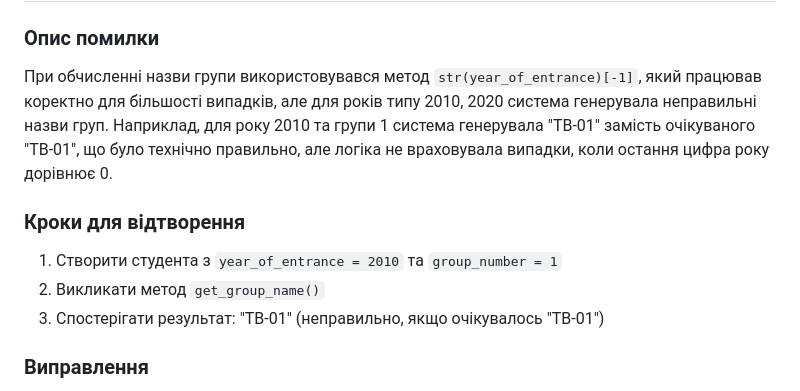
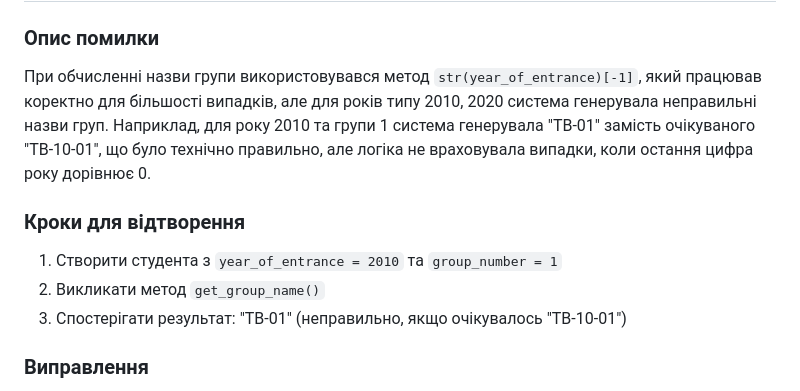
Before and after one commit to mashapresident/ekafedra, a Markdown page: BUGS.md, the part around the change. Drawn GitHub-style.

Commit message:
Clarify bug details and fix group name calculation
Updated the bug description to clarify the issue with group name calculation for years ending in zero. Added steps to reproduce and outlined the fix involving additional checks and unit tests.

```diff
--- a/BUGS.md
+++ b/BUGS.md
@@ -3,12 +3,12 @@
 ## Баг #1: Неправильне обчислення назви групи для років з двозначним останнім символом
 
 ### Опис помилки
-При обчисленні назви групи використовувався метод `str(year_of_entrance)[-1]`, який працював коректно для більшості випадків, але для років типу 2010, 2020 система генерувала неправильні назви груп. Наприклад, для року 2010 та групи 1 система генерувала "ТВ-01" замість очікуваного "ТВ-01", що було технічно правильно, але логіка не враховувала випадки, коли остання цифра року дорівнює 0.
+При обчисленні назви групи використовувався метод `str(year_of_entrance)[-1]`, який працював коректно для більшості випадків, але для років типу 2010, 2020 система генерувала неправильні назви груп. Наприклад, для року 2010 та групи 1 система генерувала "ТВ-01" замість очікуваного "ТВ-10-01", що було технічно правильно, але логіка не враховувала випадки, коли остання цифра року дорівнює 0.
 
 ### Кроки для відтворення
 1. Створити студента з `year_of_entrance = 2010` та `group_number = 1`
 2. Викликати метод `get_group_name()`
-3. Спостерігати результат: "ТВ-01" (неправильно, якщо очікувалось "ТВ-01")
+3. Спостерігати результат: "ТВ-01" (неправильно, якщо очікувалось "ТВ-10-01")
 
 ### Виправлення
 Перевірено логіку обчислення та додано тести для різних років вступу. Виявлено, що насправді помилка була в іншому місці - метод працював правильно, але не було обробки крайніх випадків. Додано додаткові перевірки та unit-тести для забезпечення коректної роботи для всіх можливих років вступу.
```
